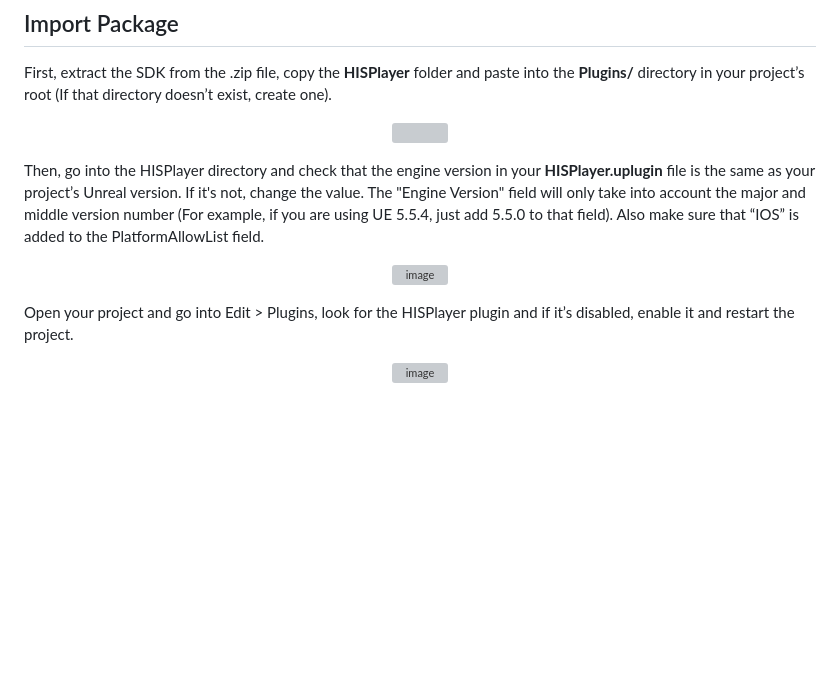
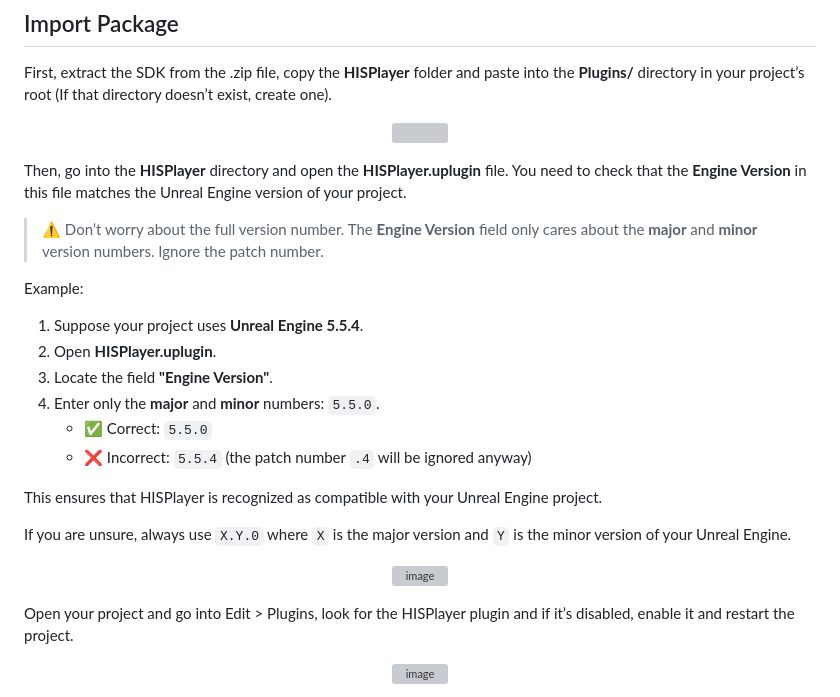
Before and after one commit to HISPlayer/UnrealiOS-SDK, a Markdown page: setup-guide.md, the part around the change. Rendered like a GitHub page; blank space fills up the shorter version; grey boxes are pictures that could not be loaded.

Commit message:
Clarify HISPlayer engine version setup instructions
Updated instructions for checking and setting the Engine Version in HISPlayer.uplugin to ensure compatibility with Unreal Engine projects.

```diff
--- a/setup-guide.md
+++ b/setup-guide.md
@@ -8,13 +8,25 @@ First, extract the SDK from the .zip file, copy the **HISPlayer** folder and pas
 <img src="./images/root-dir.png">
 </p>
 
-Then, go into the HISPlayer directory and check that the engine version in your **HISPlayer.uplugin** file is the same as your project’s Unreal version. If it's not, change the value.
-The "Engine Version" field will only take into account the major and middle version number (For example, if you are using UE 5.5.4, just add 5.5.0 to that field).
-Also make sure that “IOS” is added to the PlatformAllowList field.
+Then, go into the **HISPlayer** directory and open the **HISPlayer.uplugin** file. You need to check that the **Engine Version** in this file matches the Unreal Engine version of your project.
+
+> ⚠ Don’t worry about the full version number. The **Engine Version** field only cares about the **major** and **minor** version numbers. Ignore the patch number.
+
+Example:
+1. Suppose your project uses **Unreal Engine 5.5.4**.
+2. Open **HISPlayer.uplugin**.
+3. Locate the field **"Engine Version"**.
+4. Enter only the **major** and **minor** numbers: `5.5.0`.
+   - ✅ Correct: `5.5.0`
+   - ❌ Incorrect: `5.5.4` (the patch number `.4` will be ignored anyway)
+
+This ensures that HISPlayer is recognized as compatible with your Unreal Engine project.
+
+If you are unsure, always use `X.Y.0` where `X` is the major version and `Y` is the minor version of your Unreal Engine.
 
 <p align="center">
 <img width="300" height="39" alt="image" src="https://github.com/user-attachments/assets/99731622-62ef-423c-8875-9aff98f5de60" />
-</p
+</p>
 
 Open your project and go into Edit > Plugins, look for the HISPlayer plugin and if it’s disabled, enable it and restart the project.
 
```
